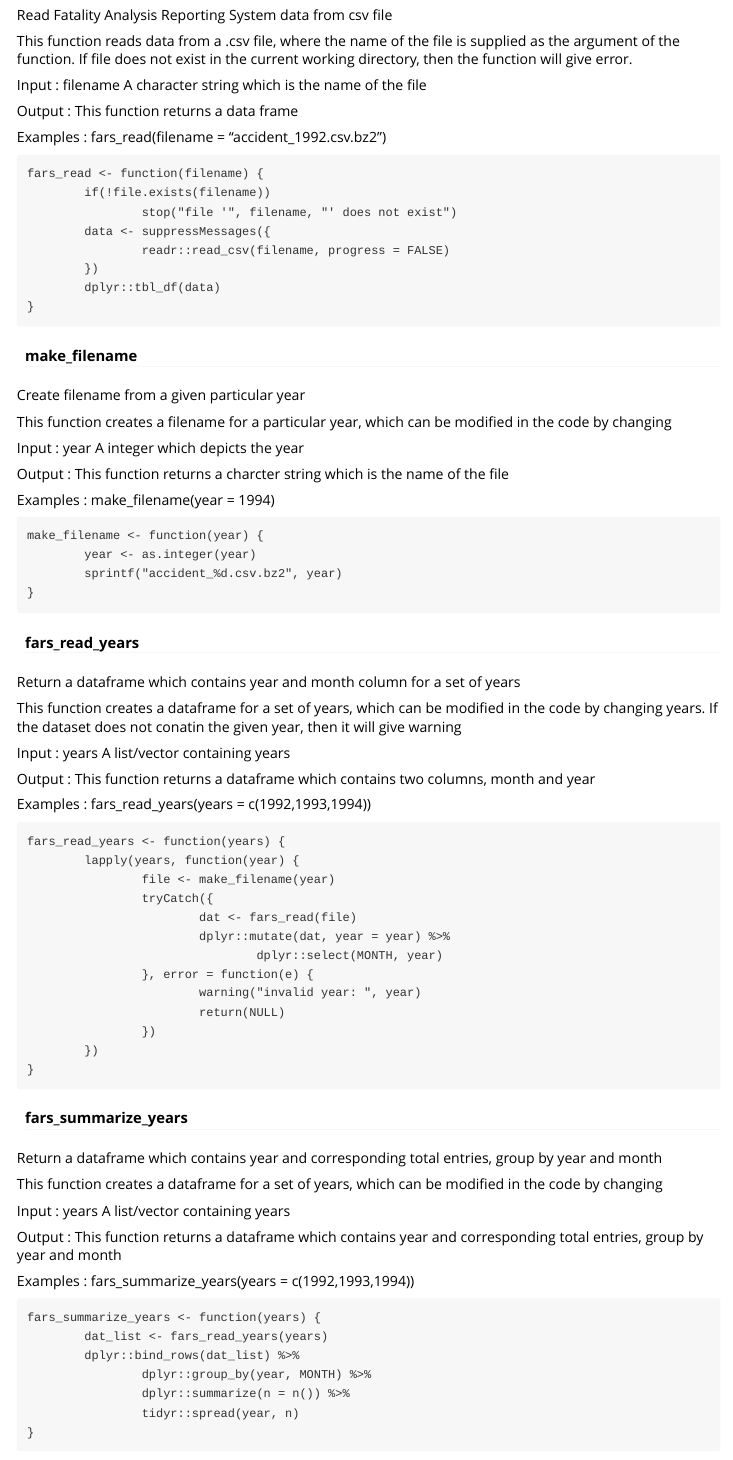
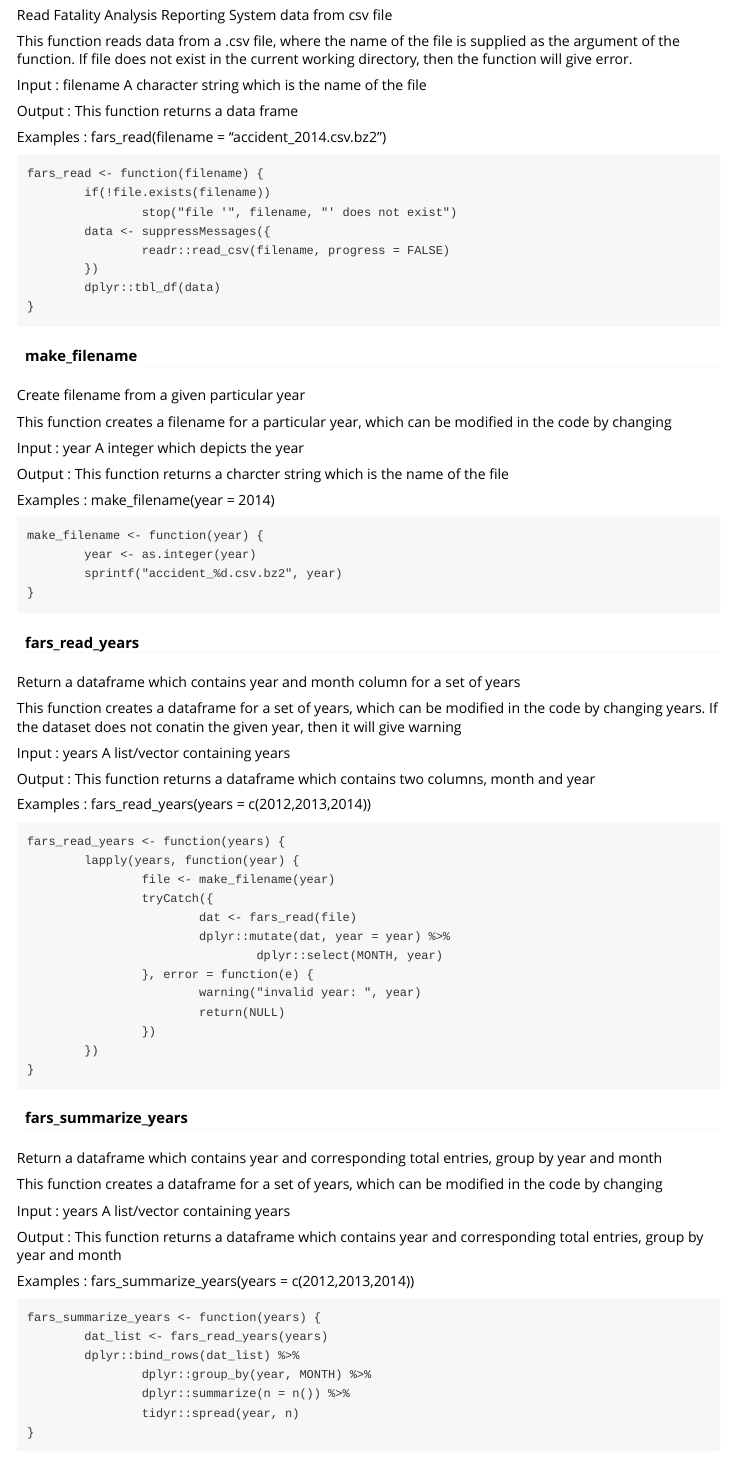
Before and after one commit to priyojitDas/FARS_Coursera, an R Markdown document (vignettes/fars_details.Rmd): the page in a window 1100 px wide, from 190 px down. Rendered offline with R 4.5, knitr and Pandoc, with nearby package versions.

Commit message:
Update fars_details.Rmd

````diff
--- a/vignettes/fars_details.Rmd
+++ b/vignettes/fars_details.Rmd
@@ -20,7 +20,7 @@ Input : filename A character string which is the name of the file
 Output : This function returns a data frame
 
 Examples :
-fars_read(filename = "accident_1992.csv.bz2")
+fars_read(filename = "accident_2014.csv.bz2")
 ```
 fars_read <- function(filename) {
         if(!file.exists(filename))
@@ -43,7 +43,7 @@ Input : year A integer which depicts the year
 Output : This function returns a charcter string which is the name of the file
 
 Examples :
-make_filename(year = 1994)
+make_filename(year = 2014)
 ```
 make_filename <- function(year) {
         year <- as.integer(year)
@@ -63,7 +63,7 @@ Input : years A list/vector containing years
 Output : This function returns a dataframe which contains two columns, month and year
 
 Examples :
-fars_read_years(years = c(1992,1993,1994))
+fars_read_years(years = c(2012,2013,2014))
 ```
 fars_read_years <- function(years) {
         lapply(years, function(year) {
@@ -92,7 +92,7 @@ Output : This function returns a dataframe which contains year and corresponding
 total entries, group by year and month
 
 Examples :
-fars_summarize_years(years = c(1992,1993,1994))
+fars_summarize_years(years = c(2012,2013,2014))
 ```
 fars_summarize_years <- function(years) {
         dat_list <- fars_read_years(years)
````
Also changed, not shown: vignettes/fars_details.Rmd (2 more changed lines).
